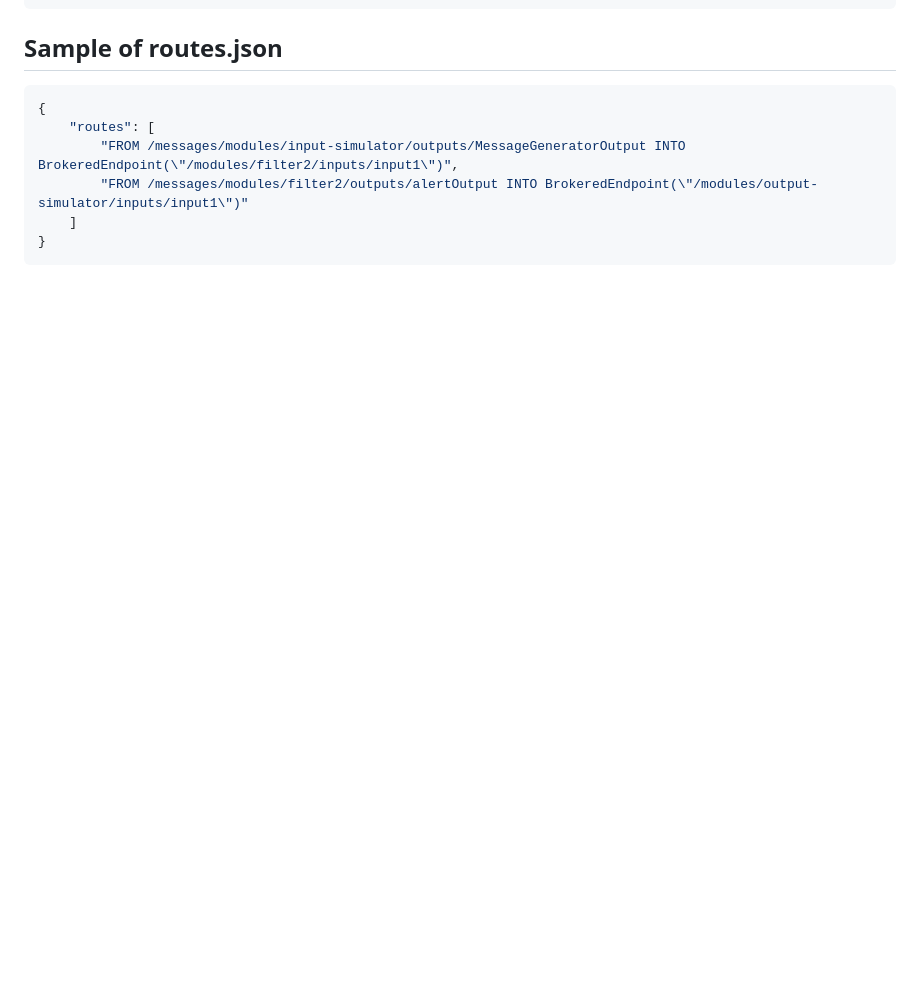
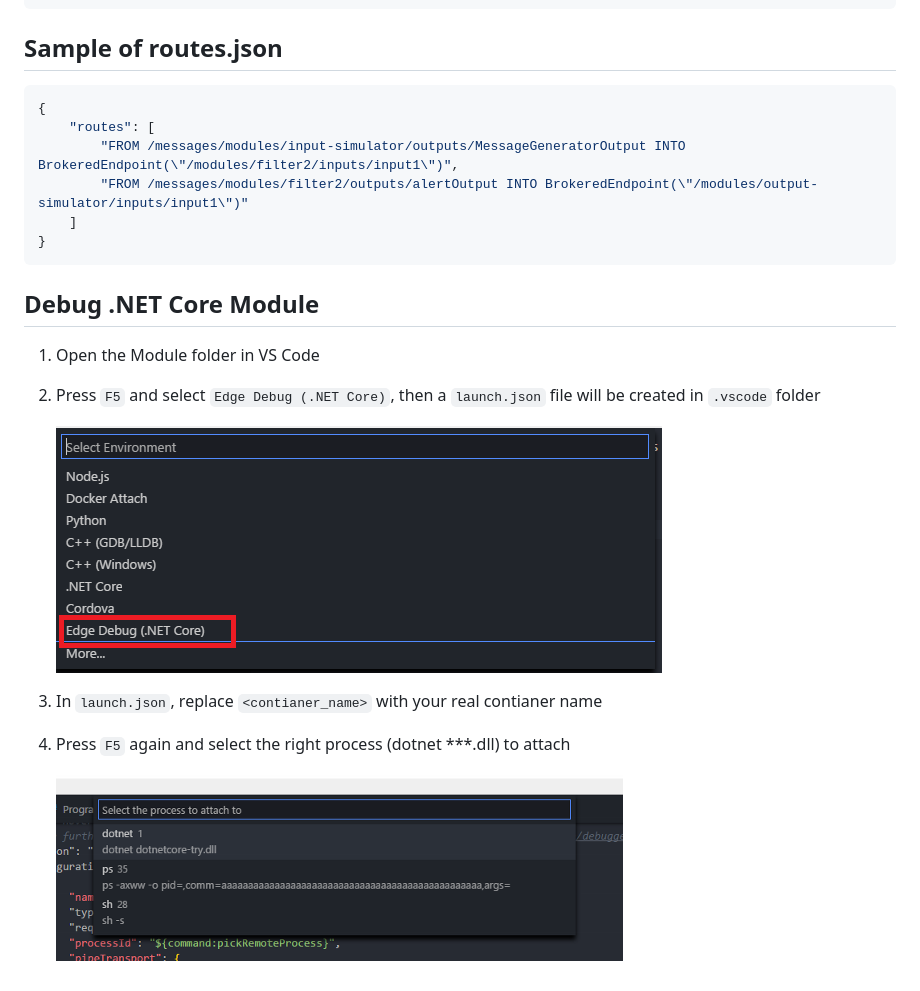
Before and after one commit to microsoft/vscode-azure-iot-edge, a Markdown page: README.md, the part around the change. Drawn GitHub-style; pictures changed too: images/debug-config.png (added), images/select-process.png (added); blank space fills up the shorter version.

Commit message:
Add debug instruction

````diff
--- a/README.md
+++ b/README.md
@@ -71,3 +71,14 @@ Go to [Dummy JSON](https://github.com/webroo/dummy-json) for reference.
     ]
 }
 ```
+
+## Debug .NET Core Module
+
+1. Open the Module folder in VS Code
+2. Press `F5` and select `Edge Debug (.NET Core)`, then a `launch.json` file will be created in `.vscode` folder
+
+    ![debug-config](images/debug-config.png)
+3. In `launch.json`, replace `<contianer_name>` with your real contianer name
+4. Press `F5` again and select the right process (dotnet ***.dll) to attach
+
+    ![select-process](images/select-process.png)
````
